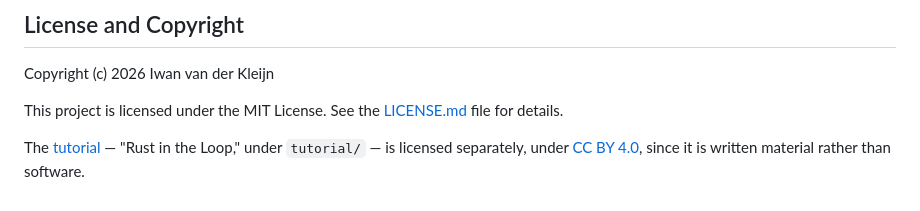
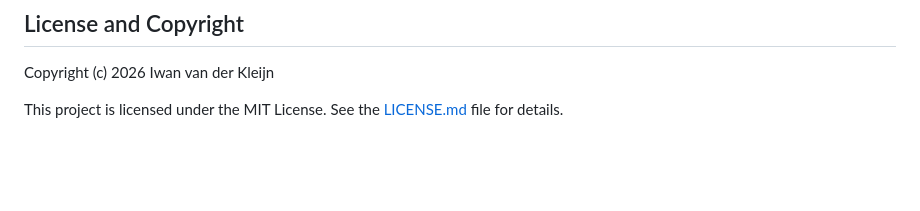
Before and after one commit to soyrochus/crumb, a Markdown page: README.md, the part around the change. Drawn GitHub-style; blank space fills up the shorter version.

Commit message:
Fixed error in README.md

```diff
--- a/README.md
+++ b/README.md
@@ -376,5 +376,3 @@ Before submitting a change, run the verification commands above and update the r
 Copyright (c) 2026 Iwan van der Kleijn
 
 This project is licensed under the MIT License. See the [LICENSE.md](LICENSE.md) file for details.
-
-The [tutorial](tutorial/) — "Rust in the Loop," under `tutorial/` — is licensed separately, under [CC BY 4.0](tutorial/src/LICENSE.md), since it is written material rather than software.
```
